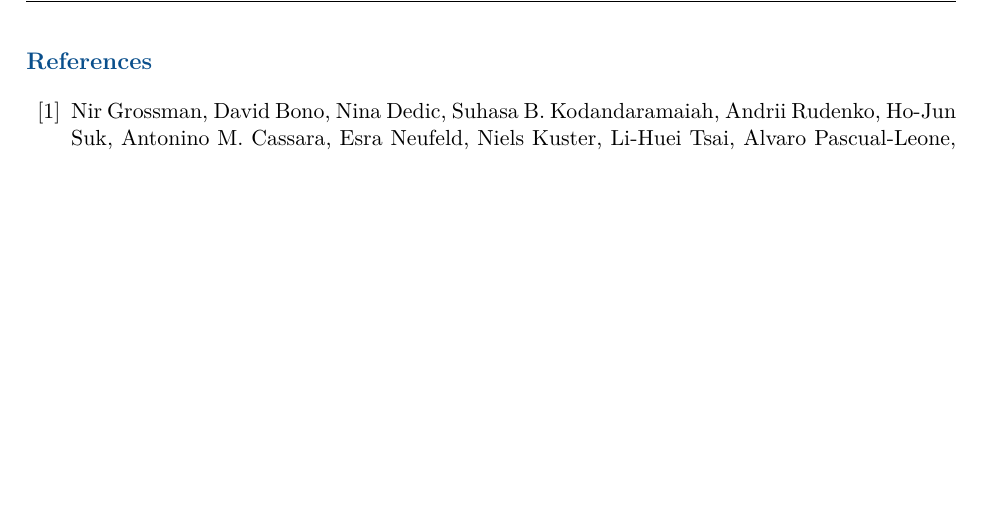
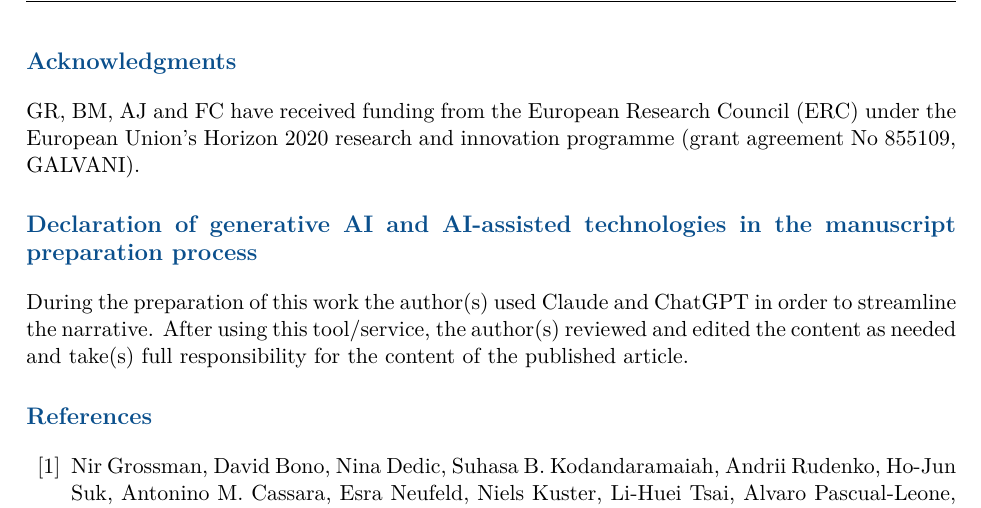
Before and after one commit to giulioruffini/TI-demodulation-paper, a LaTeX document (TN0484_envelope_demodulation.tex): part of page 25 of 35, cut at the place of the change, the shorter picture padded with empty space. Compiled offline with pdfLaTeX.

Commit message:
Add Acknowledgments (ERC GALVANI No 855109) + generative-AI declaration
Co-Authored-By: Claude Opus 4.8 (1M context) <noreply@anthropic.com>

```diff
--- a/TN0484_envelope_demodulation.tex
+++ b/TN0484_envelope_demodulation.tex
@@ -1399,6 +1399,18 @@ reproduce script (\texttt{run\_all.py}) are openly available at
 The repository \texttt{README} documents the per-figure script mapping (a
 figure$\rightarrow$script table) and the dependency order, so every figure in this note can
 be regenerated from the committed inputs. The code is released under CC-BY-4.0.
+
+\section*{Acknowledgments}
+GR, BM, AJ and FC have received funding from the European Research Council (ERC) under the
+European Union's Horizon 2020 research and innovation programme (grant agreement No 855109,
+GALVANI).
+
+\section*{Declaration of generative AI and AI-assisted technologies in the manuscript
+preparation process}
+During the preparation of this work the author(s) used Claude and ChatGPT in order to
+streamline the narrative. After using this tool/service, the author(s) reviewed and edited
+the content as needed and take(s) full responsibility for the content of the published
+article.
 
 \bibliographystyle{unsrt}
 \bibliography{references}
```
